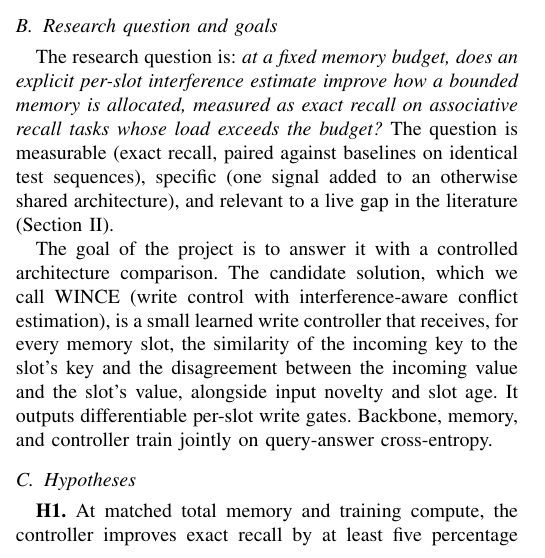
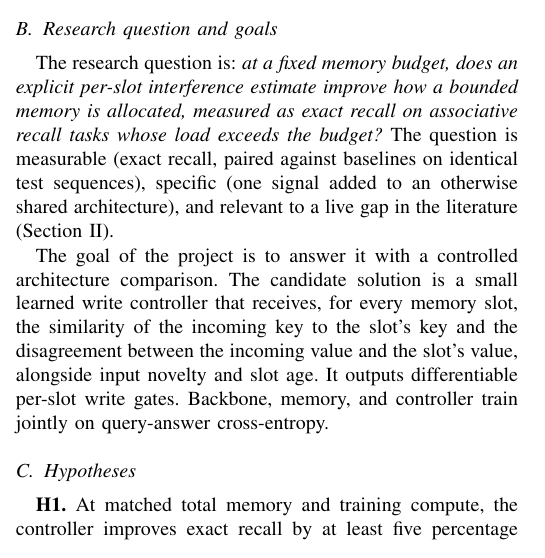
Before and after one commit to Codeblockz/interference-aware-write-control, a LaTeX paper (paper/paper.tex): part of one column of page 1 of 8, cut so that both start at the same text. Compiled offline with pdfLaTeX; a missing font is replaced by an installed copy or a similar font; a LaTeX package or settings file that is missing is left out.

Commit message:
Revert title to the descriptive form; drop the WINCE name

```diff
--- a/paper/paper.tex
+++ b/paper/paper.tex
@@ -107,9 +107,8 @@ architecture), and relevant to a live gap in the literature
 (Section~\ref{sec:related}).
 
 The goal of the project is to answer it with a controlled architecture
-comparison. The candidate solution, which we call WINCE (write control with
-interference-aware conflict estimation), is a small learned write controller
-that receives, for every memory slot, the similarity of the incoming key to the slot's
+comparison. The candidate solution is a small learned write controller that
+receives, for every memory slot, the similarity of the incoming key to the slot's
 key and the disagreement between the incoming value and the slot's value,
 alongside input novelty and slot age. It outputs differentiable per-slot write
 gates. Backbone, memory, and controller train jointly on query-answer
```
Also changed, not shown: README.md, paper/paper.tex (4 more changed lines), 1 other file.
